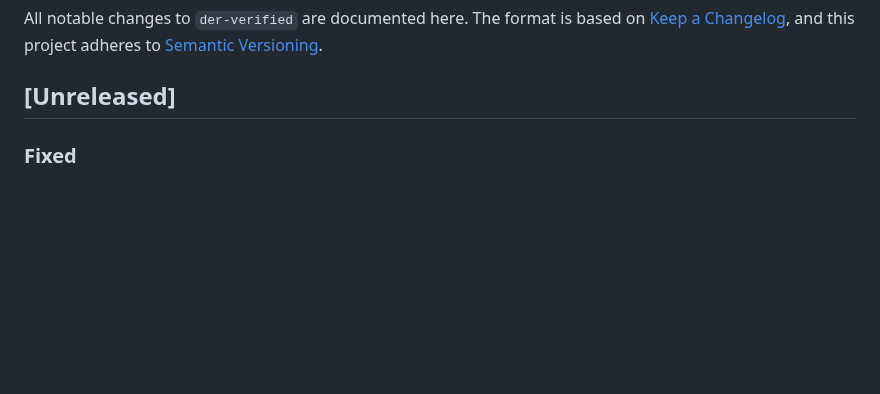
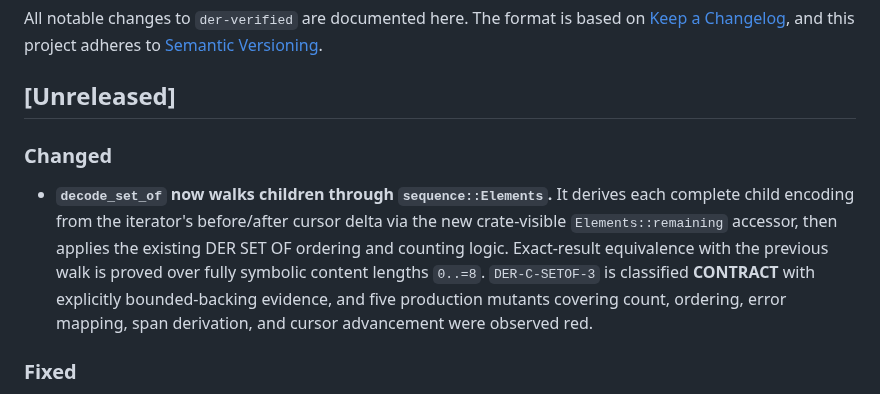
Before and after one commit to ivmat/rs-verified-der, a Markdown page: CHANGELOG.md, the part around the change. Drawn GitHub-style; blank space fills up the shorter version.

Commit message:
changelog: record the set_of walk refactor and its evidence

```diff
--- a/CHANGELOG.md
+++ b/CHANGELOG.md
@@ -5,6 +5,15 @@ All notable changes to `der-verified` are documented here. The format is based o
 [Semantic Versioning](https://semver.org/spec/v2.0.0.html).
 
 ## [Unreleased]
+
+### Changed
+- **`decode_set_of` now walks children through `sequence::Elements`.** It derives each complete
+  child encoding from the iterator's before/after cursor delta via the new crate-visible
+  `Elements::remaining` accessor, then applies the existing DER SET OF ordering and counting logic.
+  Exact-result equivalence with the previous walk is proved over fully symbolic content lengths
+  `0..=8`. `DER-C-SETOF-3` is classified **CONTRACT** with explicitly bounded-backing evidence, and
+  five production mutants covering count, ordering, error mapping, span derivation, and cursor
+  advancement were observed red.
 
 ### Fixed
 - Corrected proof-harness comments and cover text for the out-of-range UTCTime year threshold,
```
